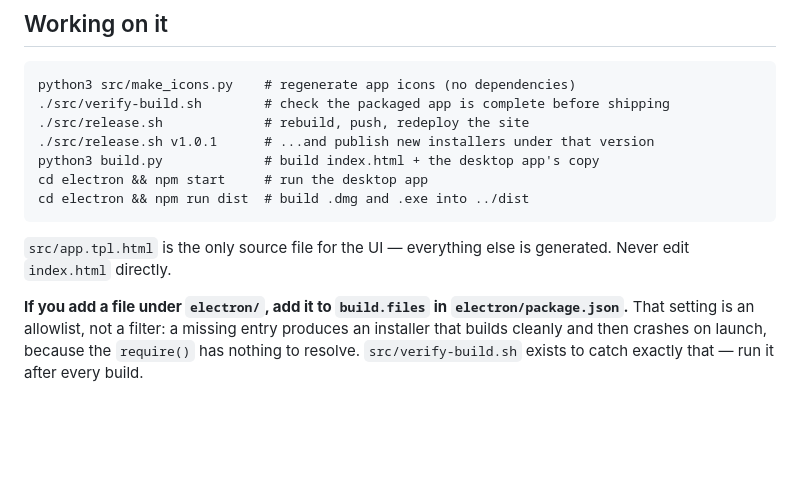
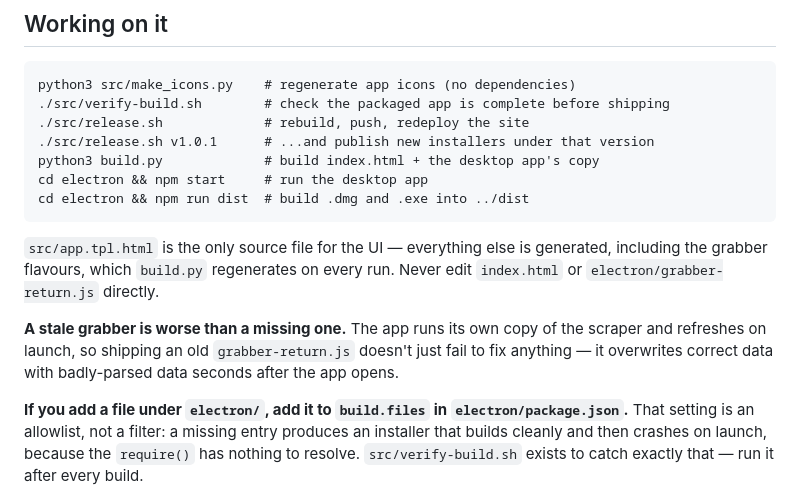
Before and after one commit to Unknownce0/owl-hours, a Markdown page: README.md, the part around the change. Rendered like a GitHub page; blank space fills up the shorter version.

Commit message:
Regenerate the grabbers as part of the build
They were produced by a separate command, so any path that forgot it shipped a
stale scraper. That is worse than shipping none: the app refreshes on launch,
so the old parser overwrote correct data within seconds of opening — which is
exactly how the discussion dates disappeared again right after being fixed.

Co-Authored-By: Claude Opus 5 <noreply@anthropic.com>

```diff
--- a/README.md
+++ b/README.md
@@ -67,8 +67,13 @@ rate-limited, blocked — nothing is shown.
     cd electron && npm start     # run the desktop app
     cd electron && npm run dist  # build .dmg and .exe into ../dist
 
-`src/app.tpl.html` is the only source file for the UI — everything else is generated.
-Never edit `index.html` directly.
+`src/app.tpl.html` is the only source file for the UI — everything else is generated,
+including the grabber flavours, which `build.py` regenerates on every run. Never edit
+`index.html` or `electron/grabber-return.js` directly.
+
+**A stale grabber is worse than a missing one.** The app runs its own copy of the scraper
+and refreshes on launch, so shipping an old `grabber-return.js` doesn't just fail to fix
+anything — it overwrites correct data with badly-parsed data seconds after the app opens.
 
 **If you add a file under `electron/`, add it to `build.files` in `electron/package.json`.**
 That setting is an allowlist, not a filter: a missing entry produces an installer that
```
